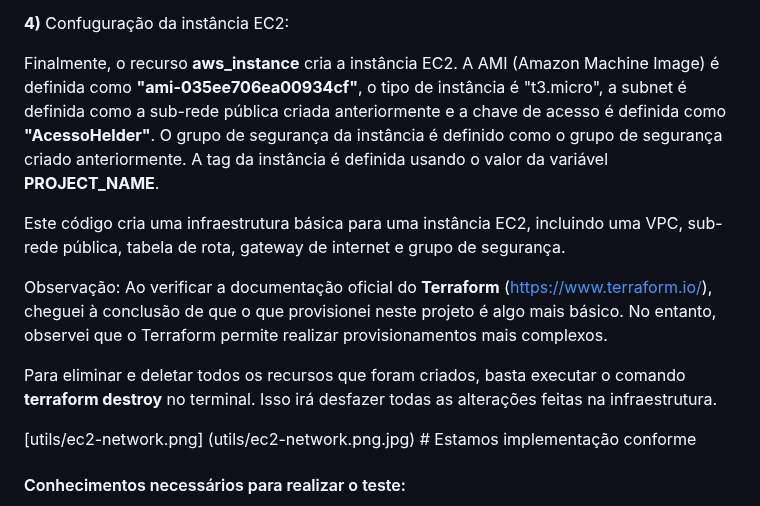
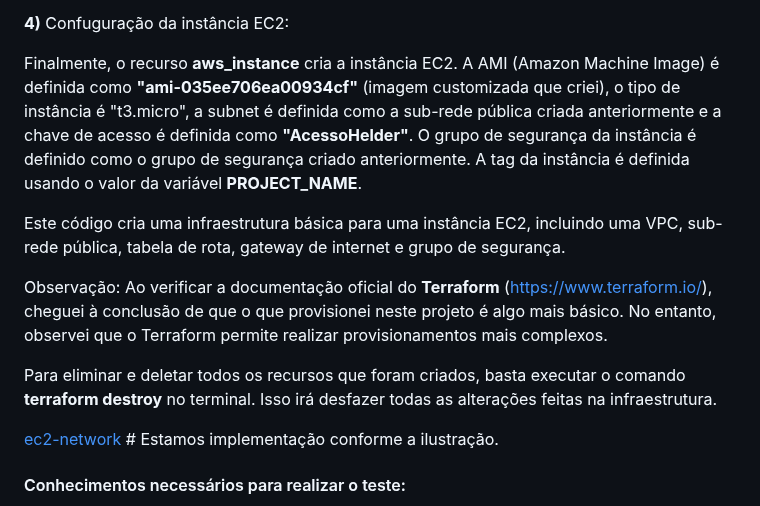
Before and after one commit to helder1989/ec2-setup, a Markdown page: README.md, the part around one of its changes. Rendered like a GitHub page.

Commit message:
Documentação-setup

```diff
--- a/README.md
+++ b/README.md
@@ -47,7 +47,7 @@ O recurso **aws_security_group** cria um grupo de segurança para a instância E
 
 **4)** Confuguração da instância EC2:
 
-Finalmente, o recurso **aws_instance** cria a instância EC2. A AMI (Amazon Machine Image) é definida como **"ami-035ee706ea00934cf"**, o tipo de instância é "t3.micro", a subnet é definida como a sub-rede pública criada anteriormente e a chave de acesso é definida como **"AcessoHelder"**. O grupo de segurança da instância é definido como o grupo de segurança criado anteriormente. A tag da instância é definida usando o valor da variável **PROJECT_NAME**.
+Finalmente, o recurso **aws_instance** cria a instância EC2. A AMI (Amazon Machine Image) é definida como **"ami-035ee706ea00934cf"** (imagem customizada que criei), o tipo de instância é "t3.micro", a subnet é definida como a sub-rede pública criada anteriormente e a chave de acesso é definida como **"AcessoHelder"**. O grupo de segurança da instância é definido como o grupo de segurança criado anteriormente. A tag da instância é definida usando o valor da variável **PROJECT_NAME**.
 
 Este código cria uma infraestrutura básica para uma instância EC2, incluindo uma VPC, sub-rede pública, tabela de rota, gateway de internet e grupo de segurança.
 
@@ -57,7 +57,7 @@ Observação: Ao verificar a documentação oficial do **Terraform** (https://ww
 Para eliminar e deletar todos os recursos que foram criados, basta executar o comando **terraform destroy** no terminal. Isso irá desfazer todas as alterações feitas na infraestrutura.
 
 
-[utils/ec2-network.png] (utils/ec2-network.png.jpg) # Estamos implementação conforme
+[ec2-network](ec2-network) # Estamos implementação conforme a ilustração.
 
 
 
```
Also changed, not shown: other parts of README.md (+1 -1 lines).
